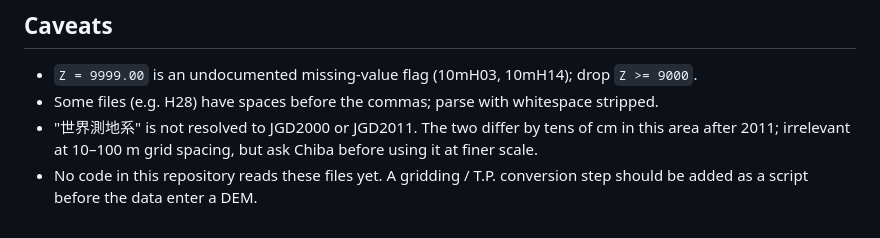
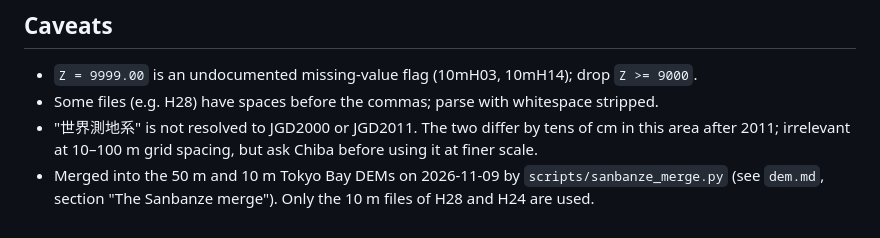
Before and after one commit to estuarine-utokyo/topobathy, a Markdown page: docs/sanbanze.md, the part around the change. Drawn GitHub-style.

```diff
--- a/docs/sanbanze.md
+++ b/docs/sanbanze.md
@@ -49,5 +49,5 @@ tracks this note and the checksums `docs/sanbanze_chiba_ap.sha256`
 - Some files (e.g. H28) have spaces before the commas; parse with whitespace stripped.
 - "世界測地系" is not resolved to JGD2000 or JGD2011. The two differ by tens of cm in this area
   after 2011; irrelevant at 10–100 m grid spacing, but ask Chiba before using it at finer scale.
-- No code in this repository reads these files yet. A gridding / T.P. conversion step should be
-  added as a script before the data enter a DEM.
+- Merged into the 50 m and 10 m Tokyo Bay DEMs on 2026-11-09 by `scripts/sanbanze_merge.py`
+  (see `dem.md`, section "The Sanbanze merge"). Only the 10 m files of H28 and H24 are used.
```
Also changed, not shown: docs/dem.md (+22 -0 lines), docs/figures/sanbanze_merge_diff_10m.png (added), docs/figures/sanbanze_merge_diff_50m.png (added), 2 other files.
